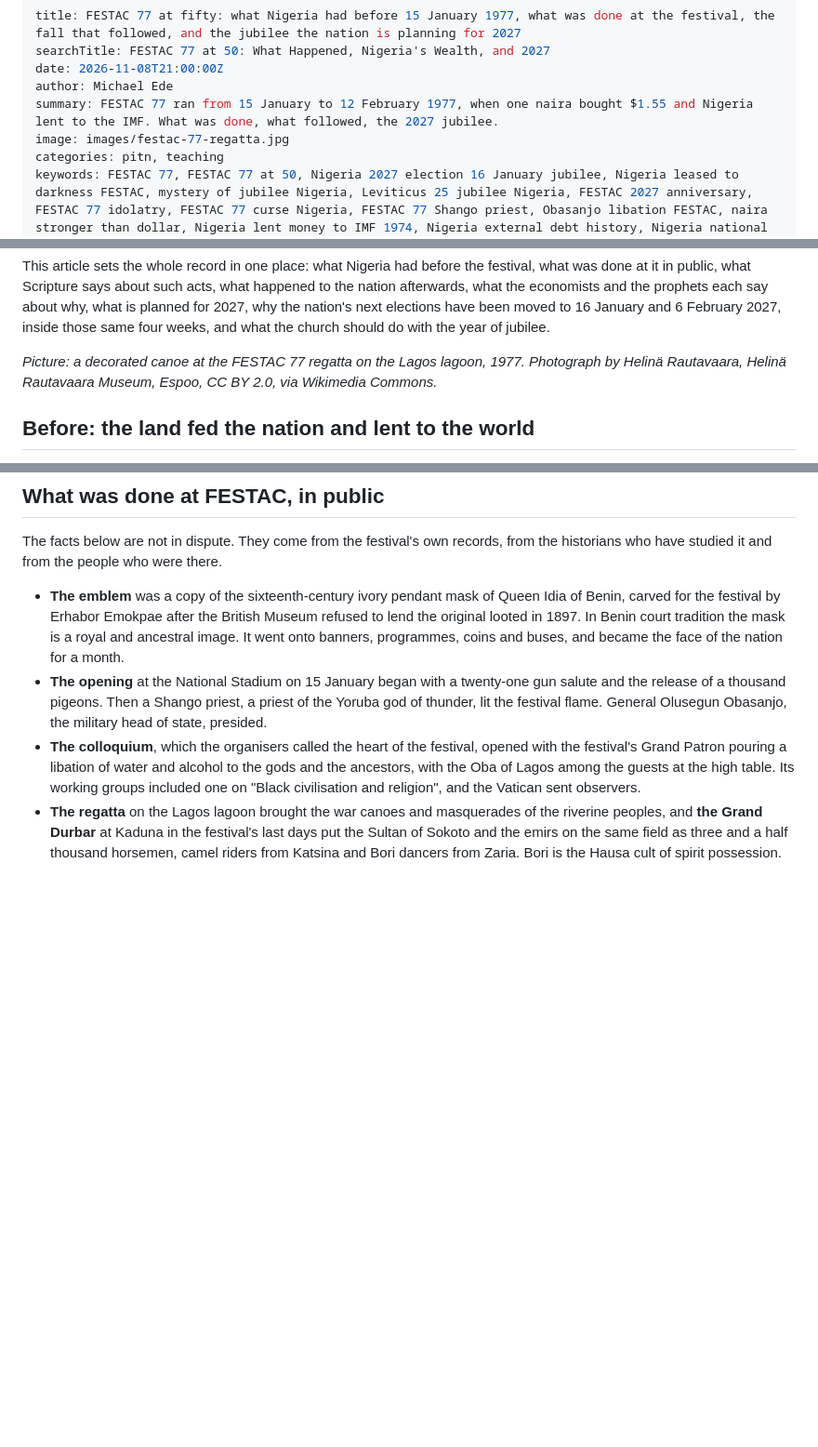
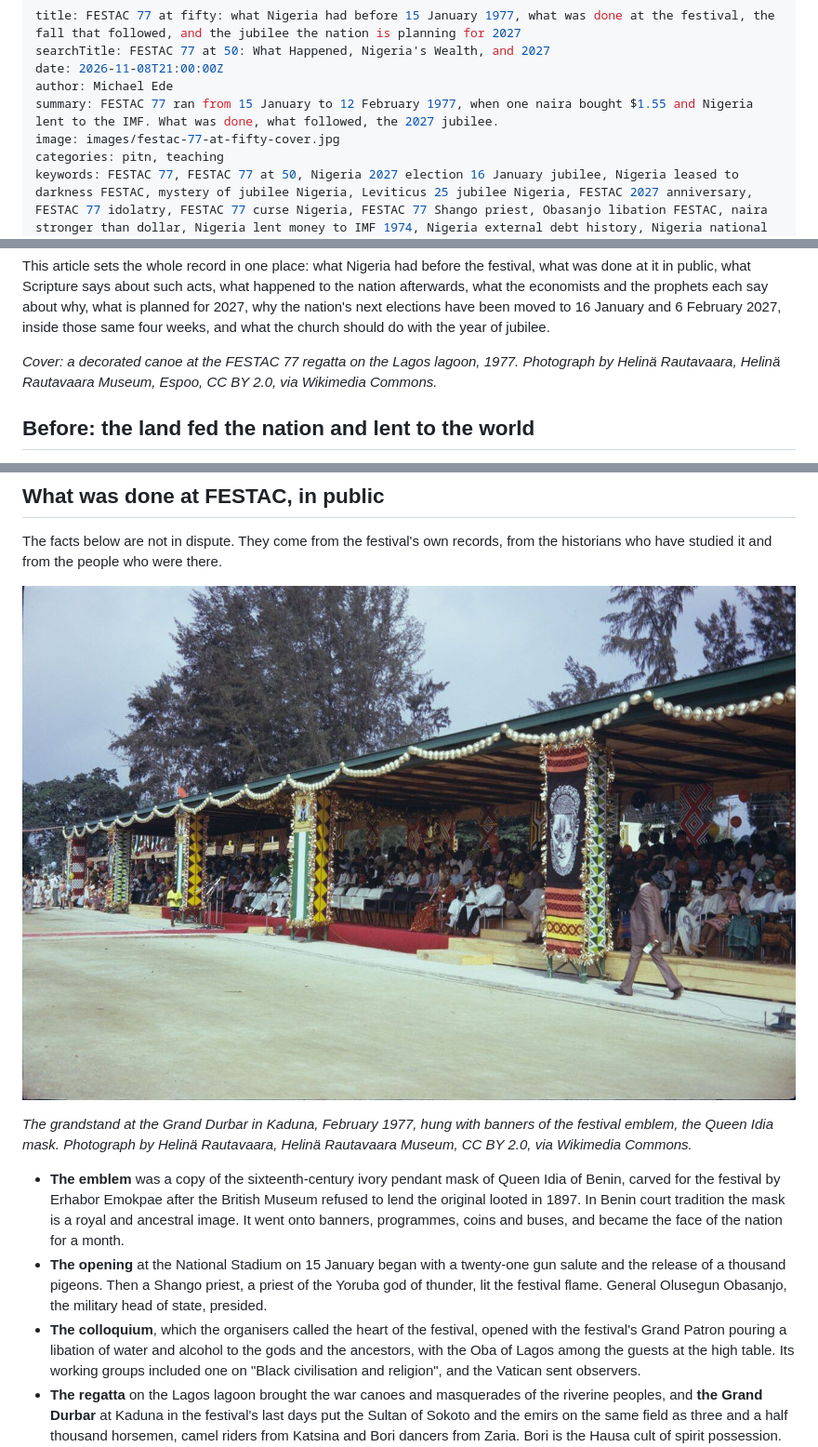
Before and after one commit to efosa5921-ai/GloriousAnchor.com, a Markdown page: articles/2026-11-08-festac-77-nigeria-idolatry-repentance.md, 3 parts joined by grey strips. Shown at 93% size. Drawn GitHub-style; pictures changed too: articles/images/festac-77-durbar-grandstand.jpg (added); blank space fills up the shorter version.

Commit message:
FESTAC draft: designed cover and five photographs through the article
Co-Authored-By: Claude Fable 5.1 <noreply@anthropic.com>
Claude-Session: https://claude.ai/code/session_01LLnHLEPYRDT8FVHNG9nvbz

```diff
--- a/articles/2026-11-08-festac-77-nigeria-idolatry-repentance.md
+++ b/articles/2026-11-08-festac-77-nigeria-idolatry-repentance.md
@@ -4,7 +4,7 @@ searchTitle: FESTAC 77 at 50: What Happened, Nigeria's Wealth, and 2027
 date: 2026-11-08T21:00:00Z
 author: Michael Ede
 summary: FESTAC 77 ran from 15 January to 12 February 1977, when one naira bought $1.55 and Nigeria lent to the IMF. What was done, what followed, the 2027 jubilee.
-image: images/festac-77-regatta.jpg
+image: images/festac-77-at-fifty-cover.jpg
 categories: pitn, teaching
 keywords: FESTAC 77, FESTAC 77 at 50, Nigeria 2027 election 16 January jubilee, Nigeria leased to darkness FESTAC, mystery of jubilee Nigeria, Leviticus 25 jubilee Nigeria, FESTAC 2027 anniversary, FESTAC 77 idolatry, FESTAC 77 curse Nigeria, FESTAC 77 Shango priest, Obasanjo libation FESTAC, naira stronger than dollar, Nigeria lent money to IMF 1974, Nigeria external debt history, Nigeria national repentance, Hosea 2:8 corn wine oil Baal, 2 Chronicles 7:14 Nigeria, FESTAC Africa 2027 Asaba, CBAAC golden jubilee
 draft: true
@@ -20,7 +20,7 @@ On 15 January 2027 it will be fifty years since the fire was lit, and on 12 Febr
 
 This article sets the whole record in one place: what Nigeria had before the festival, what was done at it in public, what Scripture says about such acts, what happened to the nation afterwards, what the economists and the prophets each say about why, what is planned for 2027, why the nation's next elections have been moved to 16 January and 6 February 2027, inside those same four weeks, and what the church should do with the year of jubilee.
 
-*Picture: a decorated canoe at the FESTAC 77 regatta on the Lagos lagoon, 1977. Photograph by Helinä Rautavaara, Helinä Rautavaara Museum, Espoo, CC BY 2.0, via Wikimedia Commons.*
+*Cover: a decorated canoe at the FESTAC 77 regatta on the Lagos lagoon, 1977. Photograph by Helinä Rautavaara, Helinä Rautavaara Museum, Espoo, CC BY 2.0, via Wikimedia Commons.*
 
 ## Before: the land fed the nation and lent to the world
 
@@ -40,6 +40,10 @@ The spending followed. The Udoji awards of 1975 doubled public salaries with arr
 
 The facts below are not in dispute. They come from the festival's own records, from the historians who have studied it and from the people who were there.
 
+![The grandstand at the Grand Durbar, Kaduna, hung with the festival emblem](/articles/images/festac-77-durbar-grandstand.jpg)
+
+*The grandstand at the Grand Durbar in Kaduna, February 1977, hung with banners of the festival emblem, the Queen Idia mask. Photograph by Helinä Rautavaara, Helinä Rautavaara Museum, CC BY 2.0, via Wikimedia Commons.*
+
 - **The emblem** was a copy of the sixteenth-century ivory pendant mask of Queen Idia of Benin, carved for the festival by Erhabor Emokpae after the British Museum refused to lend the original looted in 1897. In Benin court tradition the mask is a royal and ancestral image. It went onto banners, programmes, coins and buses, and became the face of the nation for a month.
 - **The opening** at the National Stadium on 15 January began with a twenty-one gun salute and the release of a thousand pigeons. Then a Shango priest, a priest of the Yoruba god of thunder, lit the festival flame. General Olusegun Obasanjo, the military head of state, presided.
 - **The colloquium**, which the organisers called the heart of the festival, opened with the festival's Grand Patron pouring a libation of water and alcohol to the gods and the ancestors, with the Oba of Lagos among the guests at the high table. Its working groups included one on "Black civilisation and religion", and the Vatican sent observers.
```
Also changed, not shown: other parts of articles/2026-11-08-festac-77-nigeria-idolatry-repentance.md (+12 -0 lines), articles/images/festac-77-at-fifty-cover.jpg (added), articles/images/festac-77-durbar-horsemen.jpg (added), articles/images/niger-delta-gas-flare.jpg (added), articles/images/queen-idia-mask.jpg (added).
